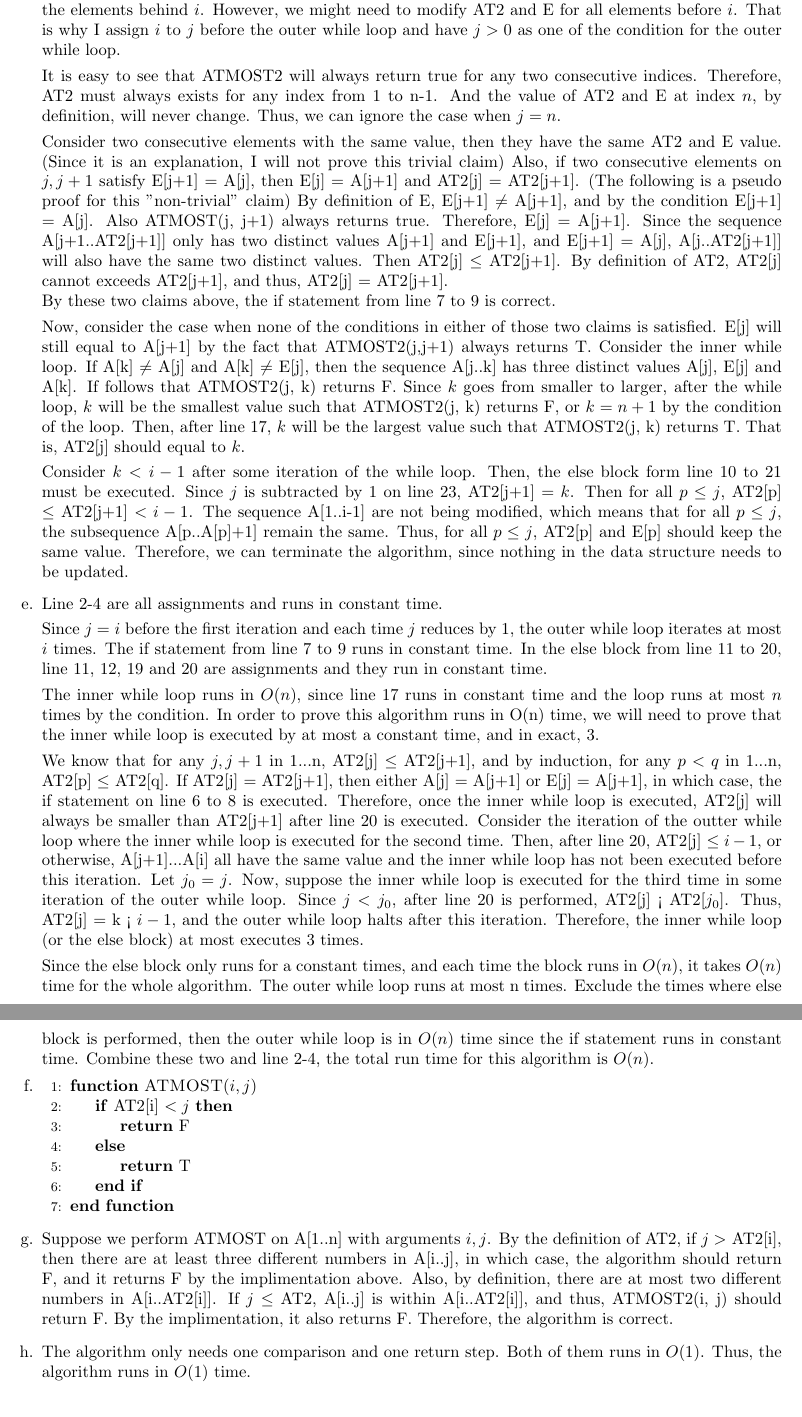
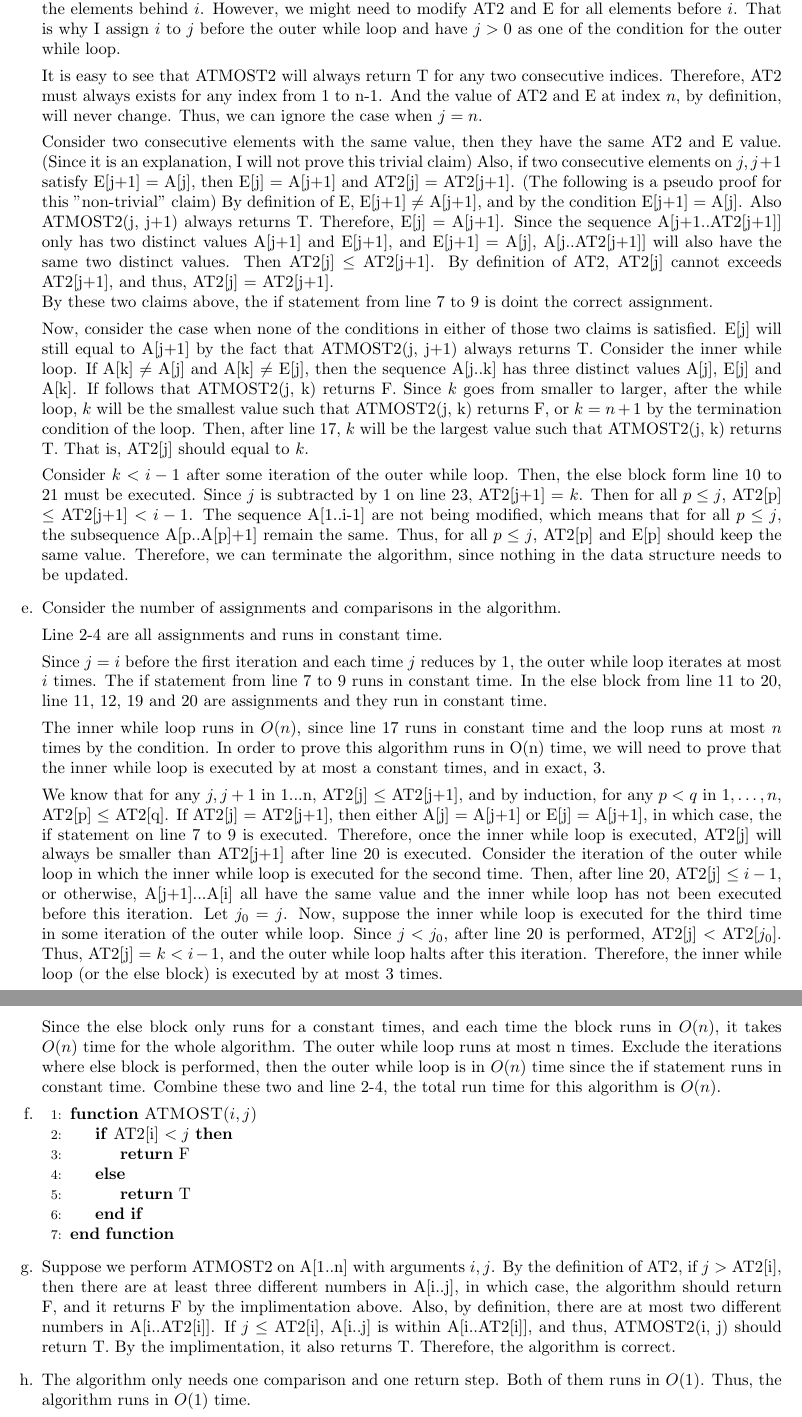
Before and after one commit to EX-S/CSC265_TEX, a LaTeX problem sheet (csc265_assignment3.tex): two parts of pages 2 and 3 of 3, joined at a grey line, cut so that both start at the same text. Compiled offline with pdfLaTeX.

Commit message:
assignment3 polish

```diff
--- a/csc265_assignment3.tex
+++ b/csc265_assignment3.tex
@@ -127,7 +127,7 @@ and UPDATE in O(n) time.}
 		That is why I assign $i$ to $j$ before the outer while loop and have $j>0$
 		as one of the condition for the outer while loop.
 
-		It is easy to see that ATMOST2 will always return true for any two
+		It is easy to see that ATMOST2 will always return T for any two
 		consecutive indices.
 		Therefore, AT2 must always exists for any index from 1 to n-1.
 		And the value of AT2 and E at index $n$, by definition, will never change.
@@ -141,7 +141,7 @@ and UPDATE in O(n) time.}
 		(The following is a pseudo proof for this "non-trivial" claim)
 		By definition of E, E[j+1] $\neq$ A[j+1], and by the condition E[j+1] =
 		A[j].
-		Also ATMOST(j, j+1) always returns true.
+		Also ATMOST2(j, j+1) always returns T.
 		Therefore, E[j] = A[j+1].
 		Since the sequence A[j+1..AT2[j+1]] only has two distinct values A[j+1]
 		and E[j+1], and E[j+1] = A[j], A[j..AT2[j+1]] will also have the same
@@ -149,12 +149,11 @@ and UPDATE in O(n) time.}
 		Then AT2[j] $\leq$ AT2[j+1].
 		By definition of AT2, AT2[j] cannot exceeds AT2[j+1], and thus, AT2[j]
 		= AT2[j+1]. \\
-		By these two claims above, the if statement from line 7 to 9 is
-		correct.
+		By these two claims above, the if statement from line 7 to 9 is doint the correct assignment.
 
 		Now, consider the case when none of the conditions in either of those two claims is
 		satisfied.
-		E[j] will still equal to A[j+1] by the fact that ATMOST2(j,j+1) always
+		E[j] will still equal to A[j+1] by the fact that ATMOST2(j, j+1) always
 		returns T.
 		Consider the inner while loop.
 		If A[k] $\neq$ A[j] and A[k] $\neq$ E[j], then the sequence A[j..k] has
@@ -162,12 +161,12 @@ and UPDATE in O(n) time.}
 		If follows that ATMOST2(j, k) returns F.
 		Since $k$ goes from smaller to larger, after the while loop, $k$ will
 		be the smallest value such that ATMOST2(j, k) returns F, or $k = n+1$
-		by the condition of the loop.
+		by the termination condition of the loop.
 		Then, after line 17, $k$ will be the largest value such that ATMOST2(j,
 		k) returns T.
 		That is, AT2[j] should equal to $k$.
 
-		Consider $k < i-1$ after some iteration of the while loop.
+		Consider $k < i-1$ after some iteration of the outer while loop.
 		Then, the else block form line 10 to 21 must be executed.
 		Since $j$ is subtracted by 1 on line 23, AT2[j+1] = $k$.
 		Then for all $p \leq j$, AT2[p] $\leq$ AT2[j+1] $< i-1$.
@@ -178,6 +177,8 @@ and UPDATE in O(n) time.}
 		structure needs to be updated.
 
 	\item % e. Explain why the UPDATE algorithm has the required time complixity.
+		Consider the number of assignments and comparisons in the algorithm.
+
 		Line 2-4 are all assignments and runs in constant time.
 
 		Since $j = i$ before the first iteration and each time $j$ reduces by 1, the outer
@@ -190,15 +191,15 @@ and UPDATE in O(n) time.}
 		time and the loop runs at most $n$ times by the condition.
 		In order to prove this algorithm runs in O(n) time, we will need to
 		prove that the inner while loop is executed by at most a constant
-		time, and in exact, 3.
+		times, and in exact, 3.
 
 		We know that for any $j, j+1$ in 1...n, AT2[j] $\leq$ AT2[j+1], and by
-		induction, for any $p < q$ in 1...n, AT2[p] $\leq$ AT2[q].
+		induction, for any $p < q$ in $1,\ldots, n$, AT2[p] $\leq$ AT2[q].
 		If AT2[j] = AT2[j+1], then either A[j] = A[j+1] or E[j] = A[j+1], in
-		which case, the if statement on line 6 to 8 is executed.
+		which case, the if statement on line 7 to 9 is executed.
 		Therefore, once the inner while loop is executed, AT2[j] will always be
 		smaller than AT2[j+1] after line 20 is executed.
-		Consider the iteration of the outter while loop where the inner while
+		Consider the iteration of the outer while loop in which the inner while
 		loop is executed for the second time.
 		Then, after line 20, AT2[j] $\leq i-1$, or otherwise, A[j+1]...A[i] all have
 		the same value and the inner while loop has not been executed before
@@ -206,15 +207,15 @@ and UPDATE in O(n) time.}
 		Let $j_0 = j$.
 		Now, suppose the inner while loop is executed for the third time in some
 		iteration of the outer while loop.
-		Since $j < j_0$, after line 20 is performed, AT2[j] < AT2[$j_0$].
-		Thus, AT2[j] = k < $i-1$, and the outer while loop halts after this
+		Since $j < j_0$, after line 20 is performed, AT2[j] $<$ AT2[$j_0$].
+		Thus, AT2[j] = $k < i-1$, and the outer while loop halts after this
 		iteration.
-		Therefore, the inner while loop (or the else block) at most executes 3 times.
+		Therefore, the inner while loop (or the else block) is executed by at most 3 times.
 
 		Since the else block only runs for a constant times, and each time the
 		block runs in $O(n)$, it takes $O(n)$ time for the whole algorithm.
 		The outer while loop runs at most n times.
-		Exclude the times where else block is performed, then the outer while
+		Exclude the iterations where else block is performed, then the outer while
 		loop is in $O(n)$ time since the if statement runs in constant time.
 		Combine these two and line 2-4, the total run time for this algorithm
 		is $O(n)$.
@@ -231,18 +232,19 @@ and UPDATE in O(n) time.}
 		\end{algorithmic}
 
 	\item % g
-		Suppose we perform ATMOST on A[1..n] with arguments $i, j$. By the
-		definition of AT2, if $j >$ AT2[i], then there are at least three
+		Suppose we perform ATMOST2 on A[1..n] with arguments $i, j$.
+		By the definition of AT2, if $j >$ AT2[i], then there are at least three
 		different numbers in A[i..j], in which case, the algorithm should
-		return F, and it returns F by the implimentation above. Also, by
-		definition, there are at most two different numbers in A[i..AT2[i]]. If
-		$j \leq$ AT2, A[i..j] is within A[i..AT2[i]], and thus, ATMOST2(i, j)
-		should return F. By the implimentation, it also returns F. Therefore,
-		the algorithm is correct.
+		return F, and it returns F by the implimentation above.
+		Also, by definition, there are at most two different numbers in A[i..AT2[i]].
+		If $j \leq$ AT2[i], A[i..j] is within A[i..AT2[i]], and thus, ATMOST2(i, j)
+		should return T. By the implimentation, it also returns T.
+		Therefore, the algorithm is correct.
 
 	\item % h
-		The algorithm only needs one comparison and one return step. Both of
-		them runs in $O(1)$. Thus, the algorithm runs in $O(1)$ time.
+		The algorithm only needs one comparison and one return step.
+		Both of them runs in $O(1)$.
+		Thus, the algorithm runs in $O(1)$ time.
 
 \end{enumerate}
 
```
Also changed, not shown: csc265_assignment3.tex (4 more changed lines).
